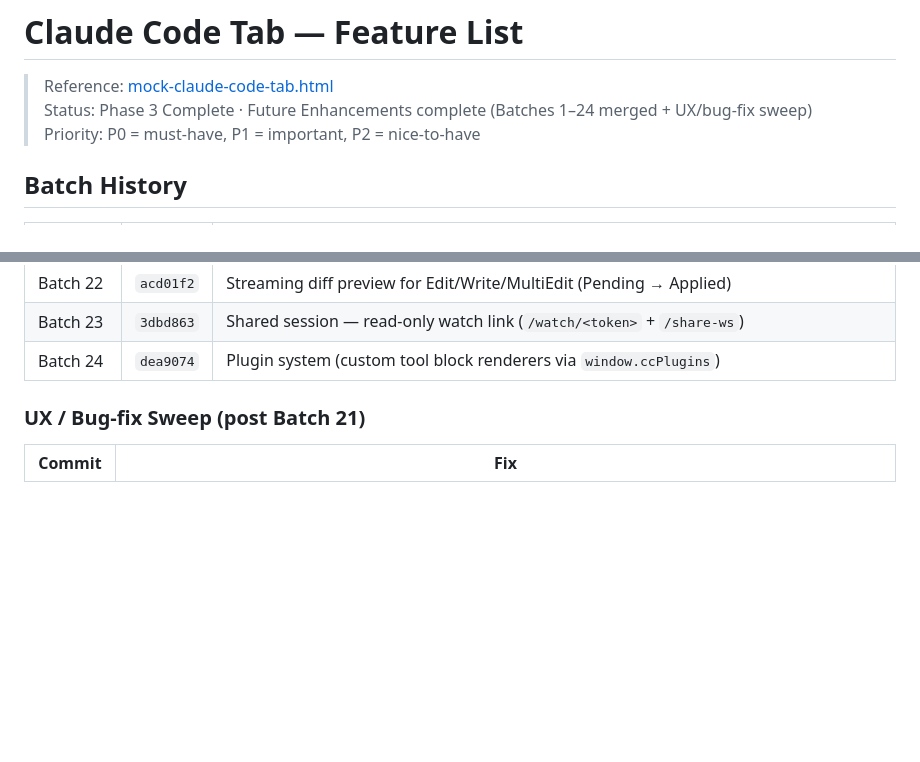
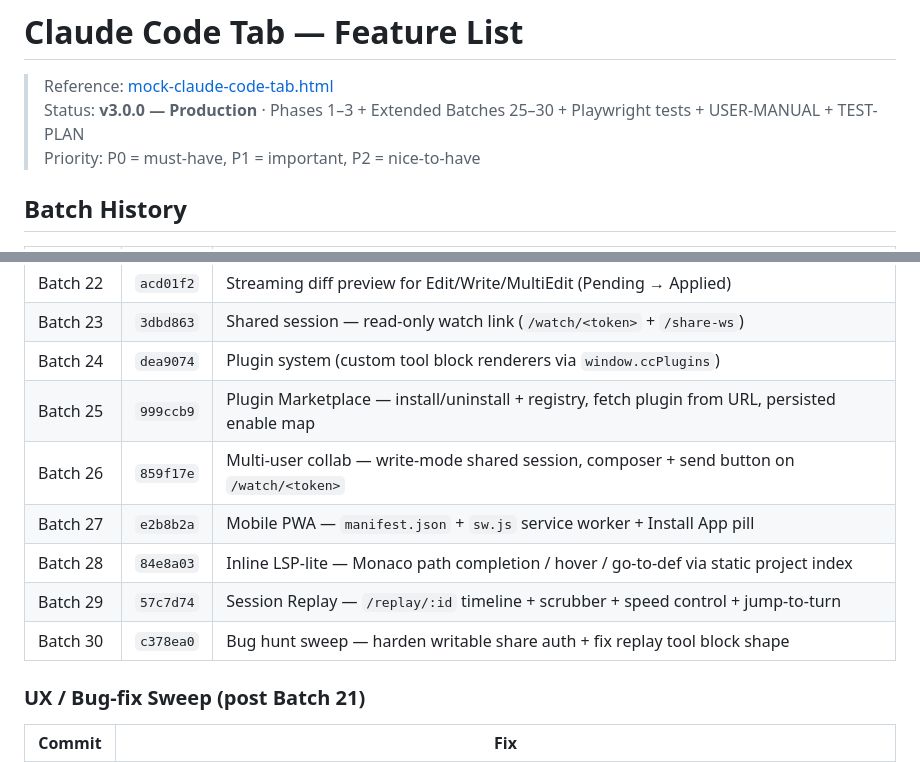
Before and after one commit to iDevGIS/WEB-TERMINAL-WIN, a Markdown page: TODO-claude-code-tab.md, 2 parts joined by grey strips. GitHub-like rendering; blank space fills up the shorter version.

```diff
--- a/TODO-claude-code-tab.md
+++ b/TODO-claude-code-tab.md
@@ -1,7 +1,7 @@
 # Claude Code Tab — Feature List
 
 > Reference: [mock-claude-code-tab.html](mock-claude-code-tab.html)
-> Status: Phase 3 Complete · Future Enhancements complete (Batches 1–24 merged + UX/bug-fix sweep)
+> Status: **v3.0.0 — Production** · Phases 1–3 + Extended Batches 25–30 + Playwright tests + USER-MANUAL + TEST-PLAN
 > Priority: P0 = must-have, P1 = important, P2 = nice-to-have
 
 ## Batch History
@@ -33,6 +33,12 @@
 | Batch 22 | `acd01f2` | Streaming diff preview for Edit/Write/MultiEdit (Pending → Applied) |
 | Batch 23 | `3dbd863` | Shared session — read-only watch link (`/watch/<token>` + `/share-ws`) |
 | Batch 24 | `dea9074` | Plugin system (custom tool block renderers via `window.ccPlugins`) |
+| Batch 25 | `999ccb9` | Plugin Marketplace — install/uninstall + registry, fetch plugin from URL, persisted enable map |
+| Batch 26 | `859f17e` | Multi-user collab — write-mode shared session, composer + send button on `/watch/<token>` |
+| Batch 27 | `e2b8b2a` | Mobile PWA — `manifest.json` + `sw.js` service worker + Install App pill |
+| Batch 28 | `84e8a03` | Inline LSP-lite — Monaco path completion / hover / go-to-def via static project index |
+| Batch 29 | `57c7d74` | Session Replay — `/replay/:id` timeline + scrubber + speed control + jump-to-turn |
+| Batch 30 | `c378ea0` | Bug hunt sweep — harden writable share auth + fix replay tool block shape |
 
 ### UX / Bug-fix Sweep (post Batch 21)
 
```
Also changed, not shown: other parts of TODO-claude-code-tab.md (+57 -5 lines).
